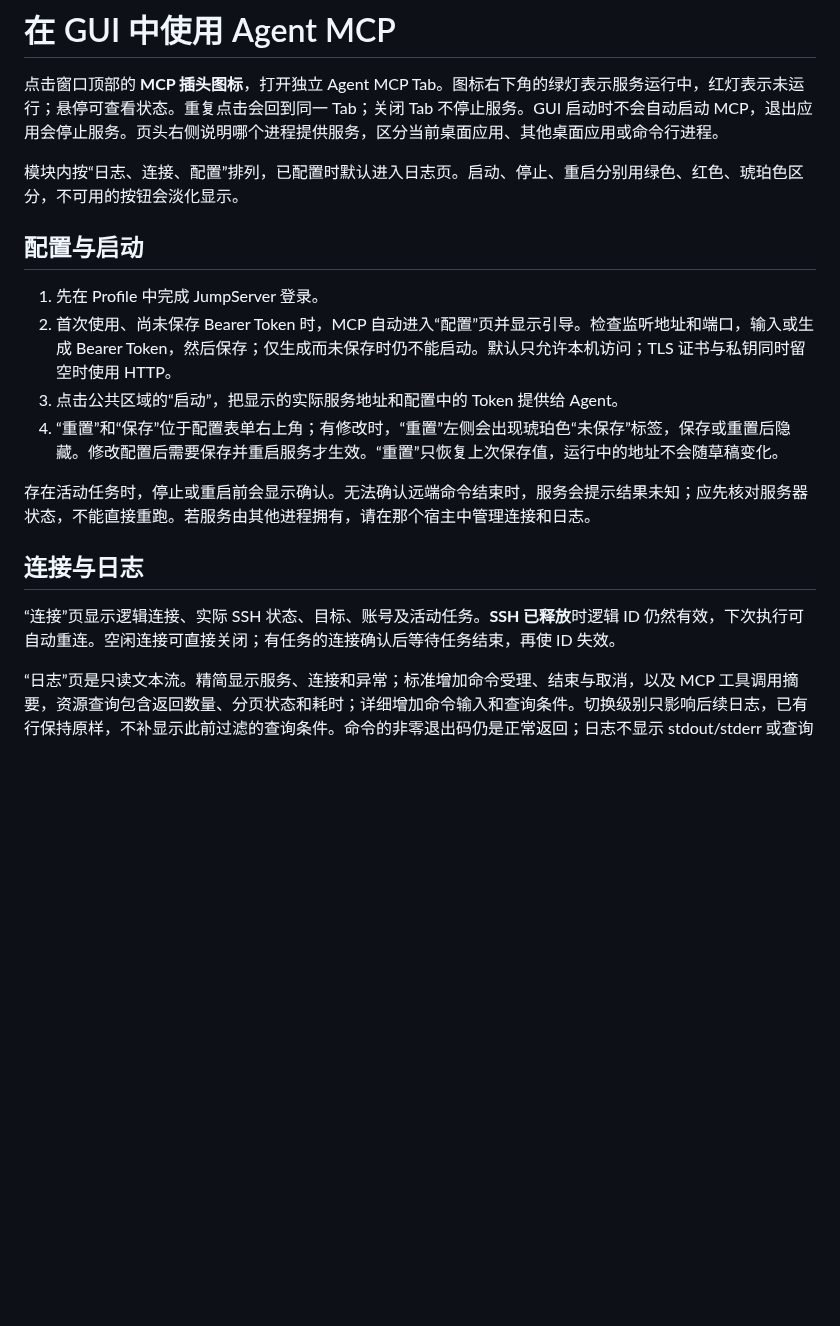
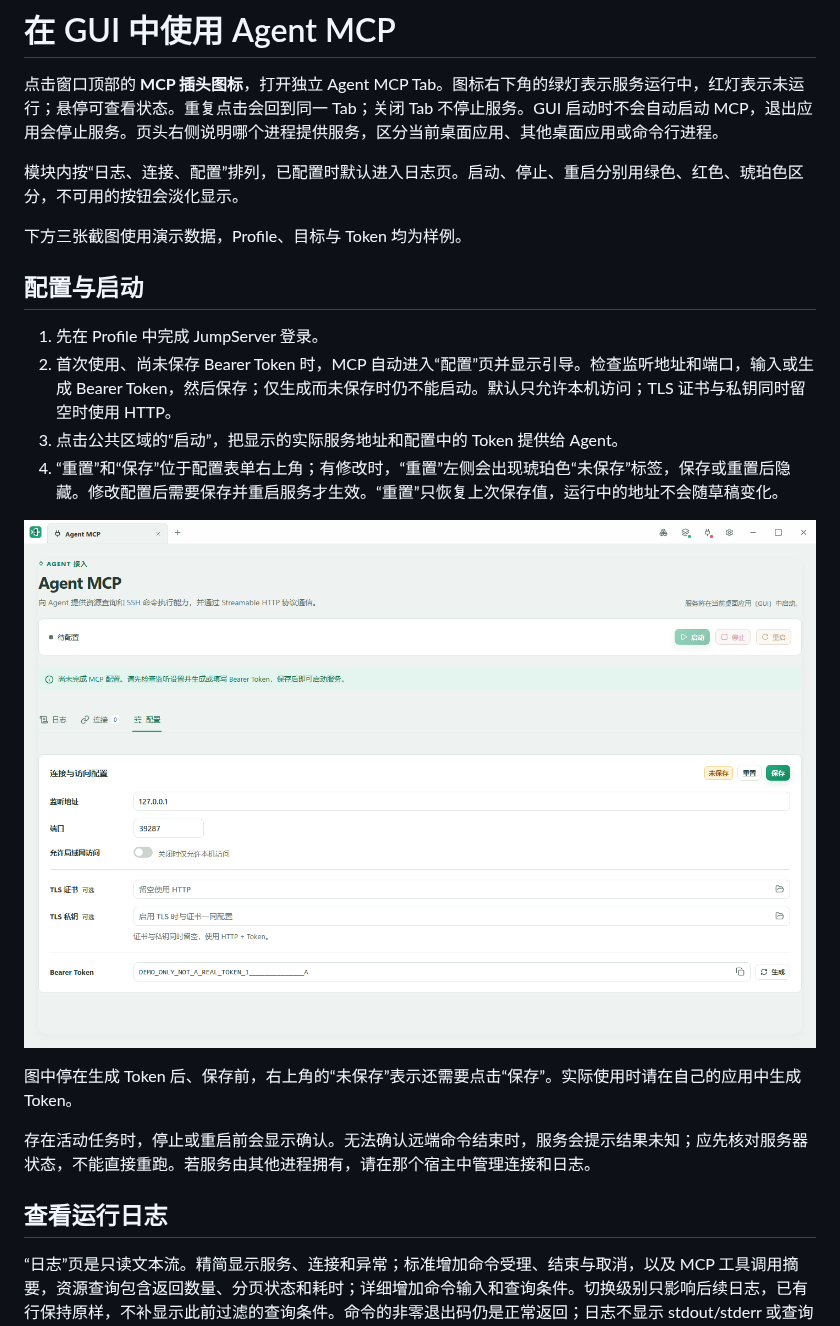
Before and after one commit to cmstar/jumpaccess, a Markdown page: docs/manual/agent-mcp.md, the part around one of its changes. GitHub-like rendering; pictures changed too: docs/screenshots/mcp-01-config.png (added); blank space fills up the shorter version.

```diff
--- a/docs/manual/agent-mcp.md
+++ b/docs/manual/agent-mcp.md
@@ -3,6 +3,8 @@
 点击窗口顶部的 **MCP 插头图标**，打开独立 Agent MCP Tab。图标右下角的绿灯表示服务运行中，红灯表示未运行；悬停可查看状态。重复点击会回到同一 Tab；关闭 Tab 不停止服务。GUI 启动时不会自动启动 MCP，退出应用会停止服务。页头右侧说明哪个进程提供服务，区分当前桌面应用、其他桌面应用或命令行进程。
 
 模块内按“日志、连接、配置”排列，已配置时默认进入日志页。启动、停止、重启分别用绿色、红色、琥珀色区分，不可用的按钮会淡化显示。
+
+下方三张截图使用演示数据，Profile、目标与 Token 均为样例。
 
 ## 配置与启动
 
@@ -11,11 +13,13 @@
 3. 点击公共区域的“启动”，把显示的实际服务地址和配置中的 Token 提供给 Agent。
 4. “重置”和“保存”位于配置表单右上角；有修改时，“重置”左侧会出现琥珀色“未保存”标签，保存或重置后隐藏。修改配置后需要保存并重启服务才生效。“重置”只恢复上次保存值，运行中的地址不会随草稿变化。
 
+![MCP 首次配置：生成演示 Token 后尚未保存，启动按钮不可用](../screenshots/mcp-01-config.png)
+
+图中停在生成 Token 后、保存前，右上角的“未保存”表示还需要点击“保存”。实际使用时请在自己的应用中生成 Token。
+
 存在活动任务时，停止或重启前会显示确认。无法确认远端命令结束时，服务会提示结果未知；应先核对服务器状态，不能直接重跑。若服务由其他进程拥有，请在那个宿主中管理连接和日志。
 
-## 连接与日志
-
-“连接”页显示逻辑连接、实际 SSH 状态、目标、账号及活动任务。**SSH 已释放**时逻辑 ID 仍然有效，下次执行可自动重连。空闲连接可直接关闭；有任务的连接确认后等待任务结束，再使 ID 失效。
+## 查看运行日志
 
 “日志”页是只读文本流。精简显示服务、连接和异常；标准增加命令受理、结束与取消，以及 MCP 工具调用摘要，资源查询包含返回数量、分页状态和耗时；详细增加命令输入和查询条件。切换级别只影响后续日志，已有行保持原样，不补显示此前过滤的查询条件。命令的非零退出码仍是正常返回；日志不显示 stdout/stderr 或查询结果正文，Agent 通过任务接口读取仍保留的输出。
 
```
Also changed, not shown: other parts of docs/manual/agent-mcp.md (+12 -0 lines), README.md (+11 -1 lines), docs/architecture.md (+1 -1 lines), docs/screenshots/mcp-02-logs.png (added), docs/screenshots/mcp-03-connections.png (added), 7 other files.
